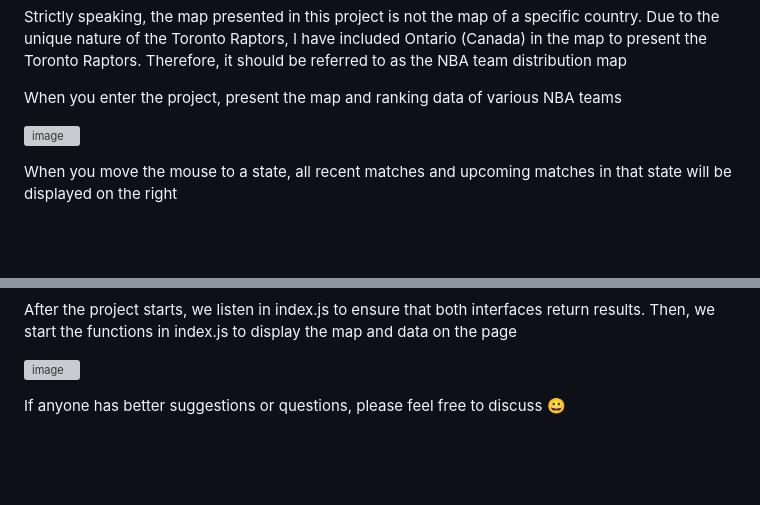
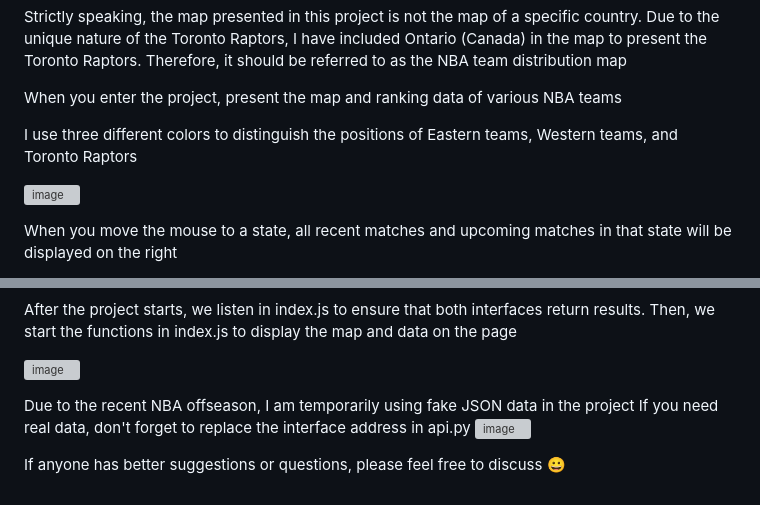
Before and after one commit to Prycekim/NBA_Score_Rank_DataVisualization, a Markdown page: README.md, 2 parts joined by grey strips. GitHub-like rendering; blank space fills up the shorter version; grey boxes are pictures that could not be loaded.

```diff
--- a/README.md
+++ b/README.md
@@ -20,6 +20,8 @@ Effect after project initiation
 Strictly speaking, the map presented in this project is not the map of a specific country. Due to the unique nature of the Toronto Raptors, I have included Ontario (Canada) in the map to present the Toronto Raptors. Therefore, it should be referred to as the NBA team distribution map
 
 When you enter the project, present the map and ranking data of various NBA teams
+
+I use three different colors to distinguish the positions of Eastern teams, Western teams, and Toronto Raptors
 
 ![image](https://github.com/user-attachments/assets/2a035a4c-98a3-4ed9-ac8b-bd091407acdb)
 
@@ -71,5 +73,9 @@ After the project starts, we listen in index.js to ensure that both interfaces r
 
 ![image](https://github.com/user-attachments/assets/dda794ac-f608-4ab7-b766-a33c671890a2)
 
+Due to the recent NBA offseason, I am temporarily using fake JSON data in the project
+If you need real data, don't forget to replace the interface address in api.py
+![image](https://github.com/user-attachments/assets/8ff06927-6183-4a3b-bc63-04ca96b79cbf)
+
 
 If anyone has better suggestions or questions, please feel free to discuss 😀
```
